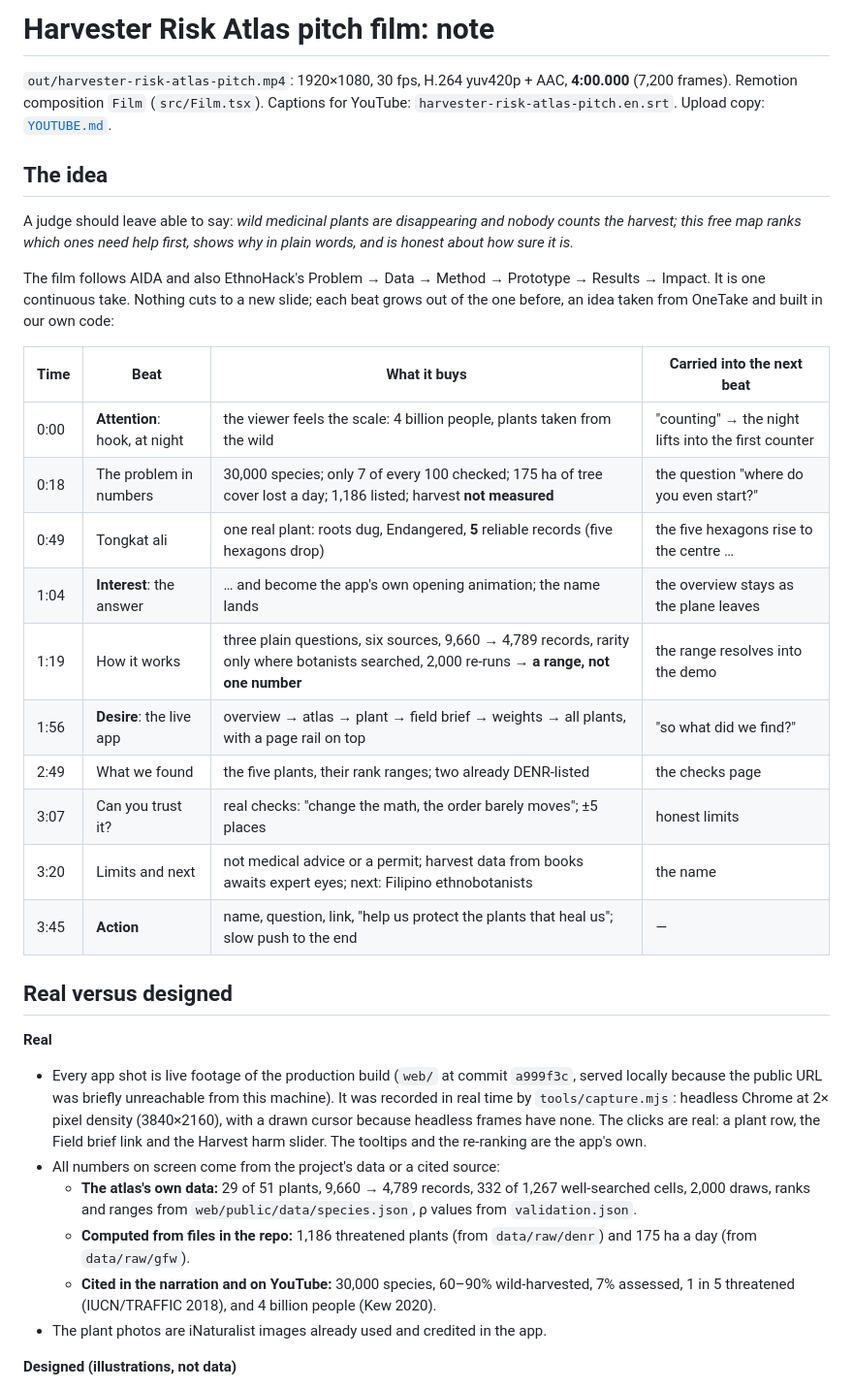
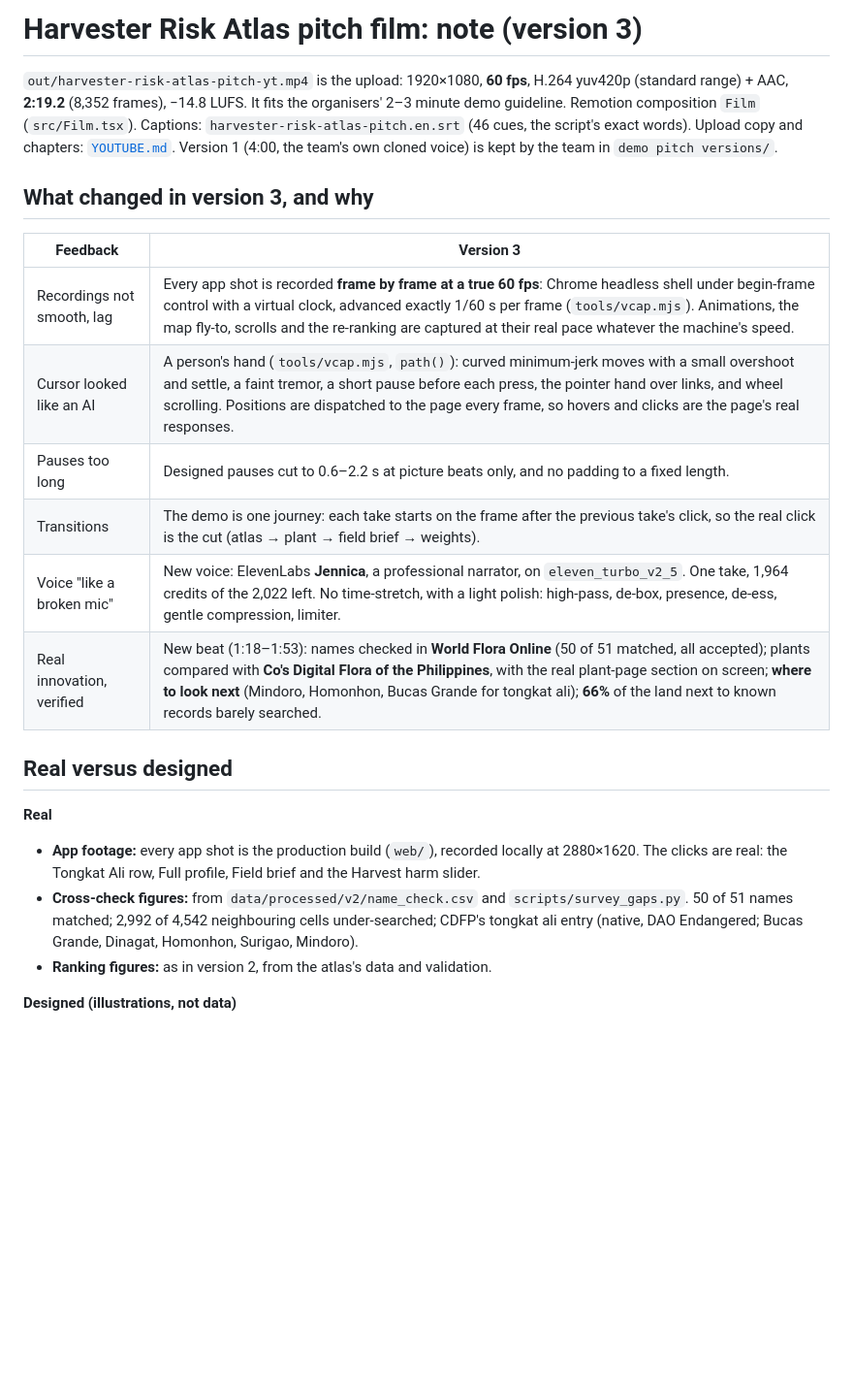
Before and after one commit to yuan05-afk/harvester-risk-atlas, a Markdown page: video/NOTE.md, the part around one of its changes. Shown at 97% size. Rendered like a GitHub page; blank space fills up the shorter version.

```diff
--- a/video/NOTE.md
+++ b/video/NOTE.md
@@ -1,34 +1,23 @@
-# Harvester Risk Atlas pitch film: note
+# Harvester Risk Atlas pitch film: note (version 3)
 
-`out/harvester-risk-atlas-pitch.mp4`: 1920×1080, 30 fps, H.264 yuv420p + AAC, **4:00.000** (7,200 frames). Remotion composition `Film` (`src/Film.tsx`). Captions for YouTube: `harvester-risk-atlas-pitch.en.srt`. Upload copy: [`YOUTUBE.md`](YOUTUBE.md).
+`out/harvester-risk-atlas-pitch-yt.mp4` is the upload: 1920×1080, **60 fps**, H.264 yuv420p (standard range) + AAC, **2:19.2** (8,352 frames), −14.8 LUFS. It fits the organisers' 2–3 minute demo guideline. Remotion composition `Film` (`src/Film.tsx`). Captions: `harvester-risk-atlas-pitch.en.srt` (46 cues, the script's exact words). Upload copy and chapters: [`YOUTUBE.md`](YOUTUBE.md). Version 1 (4:00, the team's own cloned voice) is kept by the team in `demo pitch versions/`.
 
-## The idea
+## What changed in version 3, and why
 
-A judge should leave able to say: *wild medicinal plants are disappearing and nobody counts the harvest; this free map ranks which ones need help first, shows why in plain words, and is honest about how sure it is.*
-
-The film follows AIDA and also EthnoHack's Problem → Data → Method → Prototype → Results → Impact. It is one continuous take. Nothing cuts to a new slide; each beat grows out of the one before, an idea taken from OneTake and built in our own code:
-
-| Time | Beat | What it buys | Carried into the next beat |
-|---|---|---|---|
-| 0:00 | **Attention**: hook, at night | the viewer feels the scale: 4 billion people, plants taken from the wild | "counting" → the night lifts into the first counter |
-| 0:18 | The problem in numbers | 30,000 species; only 7 of every 100 checked; 175 ha of tree cover lost a day; 1,186 listed; harvest **not measured** | the question "where do you even start?" |
-| 0:49 | Tongkat ali | one real plant: roots dug, Endangered, **5** reliable records (five hexagons drop) | the five hexagons rise to the centre … |
-| 1:04 | **Interest**: the answer | … and become the app's own opening animation; the name lands | the overview stays as the plane leaves |
-| 1:19 | How it works | three plain questions, six sources, 9,660 → 4,789 records, rarity only where botanists searched, 2,000 re-runs → **a range, not one number** | the range resolves into the demo |
-| 1:56 | **Desire**: the live app | overview → atlas → plant → field brief → weights → all plants, with a page rail on top | "so what did we find?" |
-| 2:49 | What we found | the five plants, their rank ranges; two already DENR-listed | the checks page |
-| 3:07 | Can you trust it? | real checks: "change the math, the order barely moves"; ±5 places | honest limits |
-| 3:20 | Limits and next | not medical advice or a permit; harvest data from books awaits expert eyes; next: Filipino ethnobotanists | the name |
-| 3:45 | **Action** | name, question, link, "help us protect the plants that heal us"; slow push to the end | — |
+| Feedback | Version 3 |
+|---|---|
+| Recordings not smooth, lag | Every app shot is recorded **frame by frame at a true 60 fps**: Chrome headless shell under begin-frame control with a virtual clock, advanced exactly 1/60 s per frame (`tools/vcap.mjs`). Animations, the map fly-to, scrolls and the re-ranking are captured at their real pace whatever the machine's speed. |
+| Cursor looked like an AI | A person's hand (`tools/vcap.mjs`, `path()`): curved minimum-jerk moves with a small overshoot and settle, a faint tremor, a short pause before each press, the pointer hand over links, and wheel scrolling. Positions are dispatched to the page every frame, so hovers and clicks are the page's real responses. |
+| Pauses too long | Designed pauses cut to 0.6–2.2 s at picture beats only, and no padding to a fixed length. |
+| Transitions | The demo is one journey: each take starts on the frame after the previous take's click, so the real click is the cut (atlas → plant → field brief → weights). |
+| Voice "like a broken mic" | New voice: ElevenLabs **Jennica**, a professional narrator, on `eleven_turbo_v2_5`. One take, 1,964 credits of the 2,022 left. No time-stretch, with a light polish: high-pass, de-box, presence, de-ess, gentle compression, limiter. |
+| Real innovation, verified | New beat (1:18–1:53): names checked in **World Flora Online** (50 of 51 matched, all accepted); plants compared with **Co's Digital Flora of the Philippines**, with the real plant-page section on screen; **where to look next** (Mindoro, Homonhon, Bucas Grande for tongkat ali); **66%** of the land next to known records barely searched. |
 
 ## Real versus designed
 
 **Real**
-- Every app shot is live footage of the production build (`web/` at commit `a999f3c`, served locally because the public URL was briefly unreachable from this machine). It was recorded in real time by `tools/capture.mjs`: headless Chrome at 2× pixel density (3840×2160), with a drawn cursor because headless frames have none. The clicks are real: a plant row, the Field brief link and the Harvest harm slider. The tooltips and the re-ranking are the app's own.
-- All numbers on screen come from the project's data or a cited source:
-  - **The atlas's own data:** 29 of 51 plants, 9,660 → 4,789 records, 332 of 1,267 well-searched cells, 2,000 draws, ranks and ranges from `web/public/data/species.json`, ρ values from `validation.json`.
-  - **Computed from files in the repo:** 1,186 threatened plants (from `data/raw/denr`) and 175 ha a day (from `data/raw/gfw`).
-  - **Cited in the narration and on YouTube:** 30,000 species, 60–90% wild-harvested, 7% assessed, 1 in 5 threatened (IUCN/TRAFFIC 2018), and 4 billion people (Kew 2020).
-- The plant photos are iNaturalist images already used and credited in the app.
+- **App footage:** every app shot is the production build (`web/`), recorded locally at 2880×1620. The clicks are real: the Tongkat Ali row, Full profile, Field brief and the Harvest harm slider.
+- **Cross-check figures:** from `data/processed/v2/name_check.csv` and `scripts/survey_gaps.py`. 50 of 51 names matched; 2,992 of 4,542 neighbouring cells under-searched; CDFP's tongkat ali entry (native, DAO Endangered; Bucas Grande, Dinagat, Homonhon, Surigao, Mindoro).
+- **Ranking figures:** as in version 2, from the atlas's data and validation.
 
 **Designed (illustrations, not data)**
```
Also changed, not shown: other parts of video/NOTE.md (+20 -26 lines).
